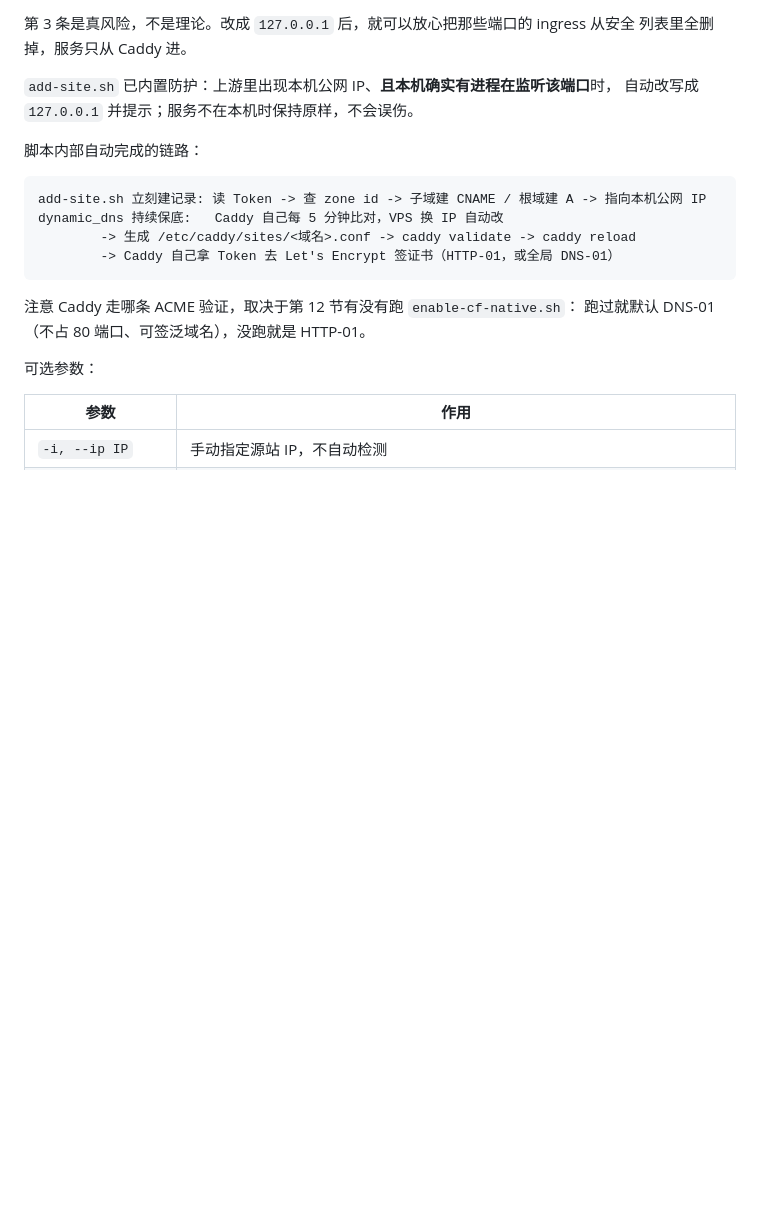
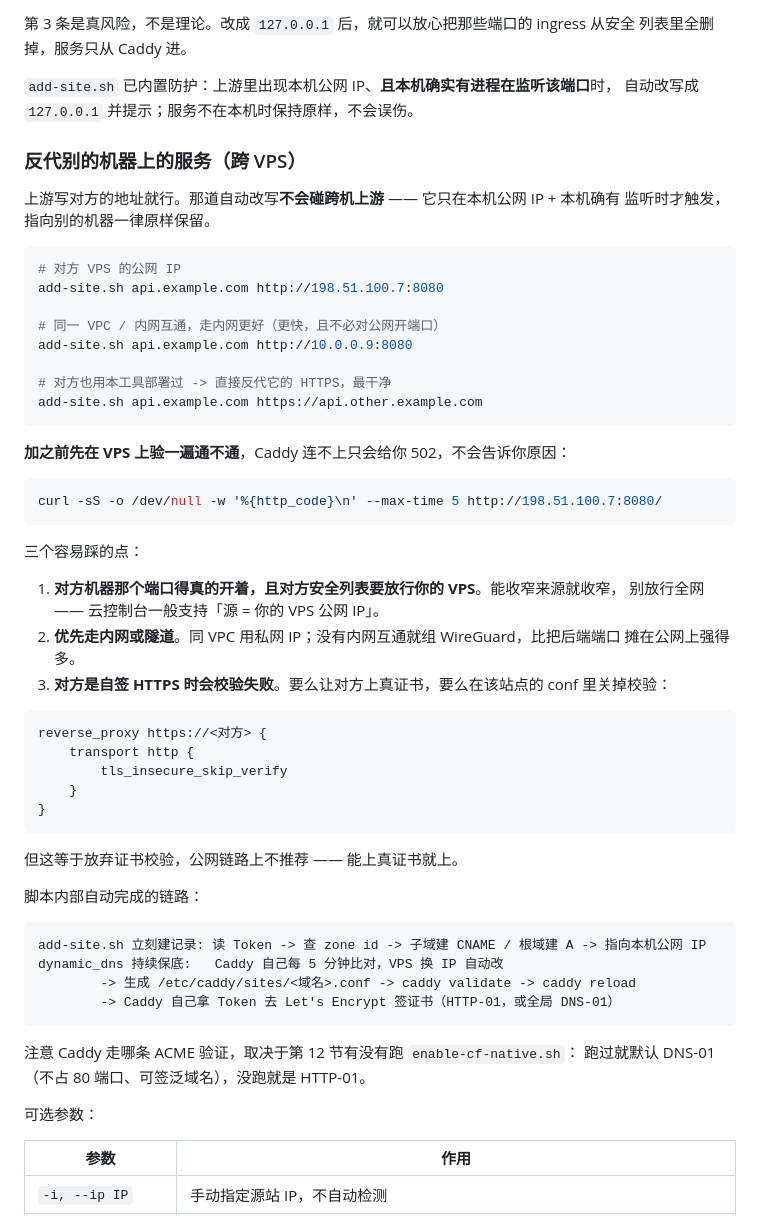
Before and after one commit to easun1874/domain-autopilot, a Markdown page: README.md, the part around the change. Rendered like a GitHub page; blank space fills up the shorter version.

Commit message:
docs(README): 补跨 VPS 反代一节，说明自动改写不会碰跨机上游
上游指向别的机器时（对方公网 IP / 同 VPC 内网 IP / 域名 / compose 服务名）
一律原样保留；那道自动改回环的防护只在本机公网 IP + 本机确有监听时才触发。
实测 5 种跨机写法全部保持原样，2 种本机写法正确改写。

同时给出跨机反代的三个坑：对方端口与安全列表来源要收窄、优先走内网或
WireGuard、对方自签证书的处理方式。

````diff
--- a/README.md
+++ b/README.md
@@ -412,6 +412,46 @@ add-site.sh app.example.com 127.0.0.1:8080 --proxy
 
 `add-site.sh` 已内置防护：上游里出现本机公网 IP、**且本机确实有进程在监听该端口**时，
 自动改写成 `127.0.0.1` 并提示；服务不在本机时保持原样，不会误伤。
+
+### 反代别的机器上的服务（跨 VPS）
+
+上游写对方的地址就行。那道自动改写**不会碰跨机上游** —— 它只在本机公网 IP + 本机确有
+监听时才触发，指向别的机器一律原样保留。
+
+```bash
+# 对方 VPS 的公网 IP
+add-site.sh api.example.com http://198.51.100.7:8080
+
+# 同一 VPC / 内网互通，走内网更好（更快，且不必对公网开端口）
+add-site.sh api.example.com http://10.0.0.9:8080
+
+# 对方也用本工具部署过 -> 直接反代它的 HTTPS，最干净
+add-site.sh api.example.com https://api.other.example.com
+```
+
+**加之前先在 VPS 上验一遍通不通**，Caddy 连不上只会给你 502，不会告诉你原因：
+
+```bash
+curl -sS -o /dev/null -w '%{http_code}\n' --max-time 5 http://198.51.100.7:8080/
+```
+
+三个容易踩的点：
+
+1. **对方机器那个端口得真的开着，且对方安全列表要放行你的 VPS**。能收窄来源就收窄，
+   别放行全网 —— 云控制台一般支持「源 = 你的 VPS 公网 IP」。
+2. **优先走内网或隧道**。同 VPC 用私网 IP；没有内网互通就组 WireGuard，比把后端端口
+   摊在公网上强得多。
+3. **对方是自签 HTTPS 时会校验失败**。要么让对方上真证书，要么在该站点的 conf 里关掉校验：
+
+```caddyfile
+reverse_proxy https://<对方> {
+	transport http {
+		tls_insecure_skip_verify
+	}
+}
+```
+
+   但这等于放弃证书校验，公网链路上不推荐 —— 能上真证书就上。
 
 脚本内部自动完成的链路：
 
````
